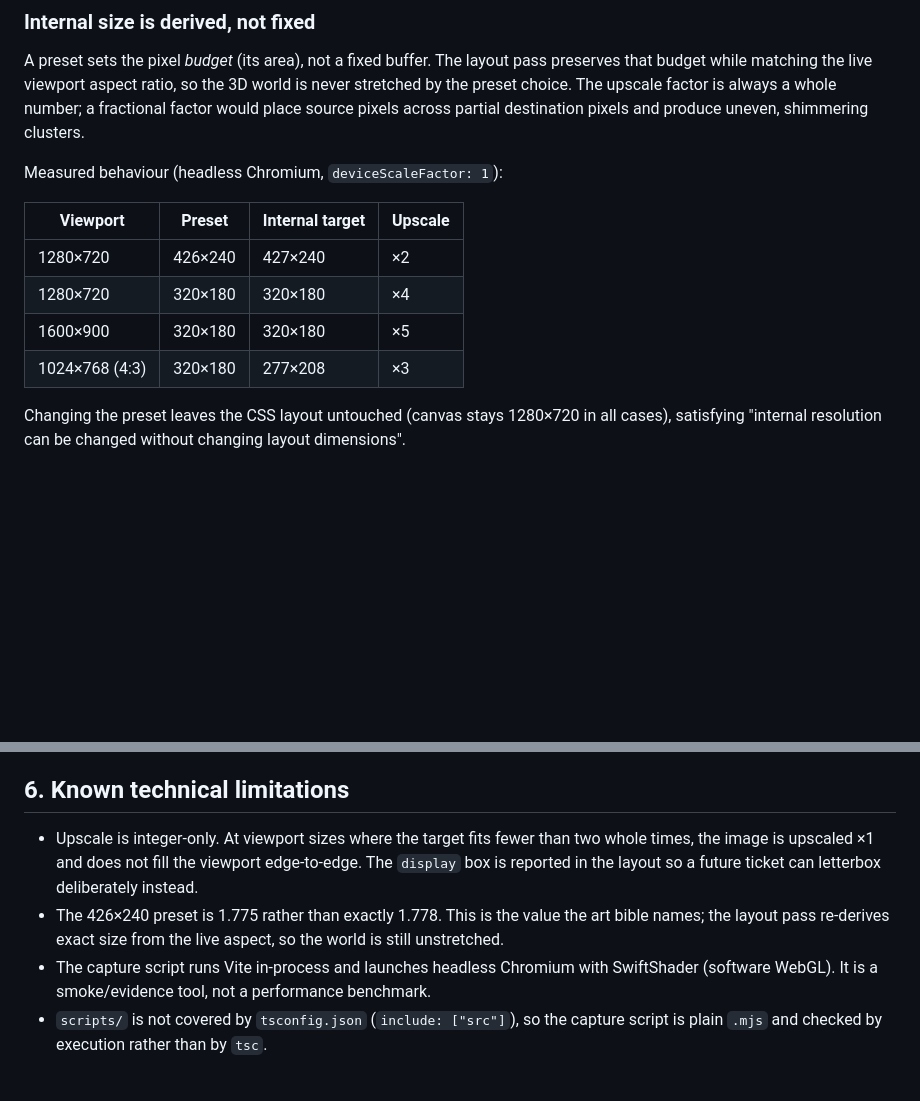
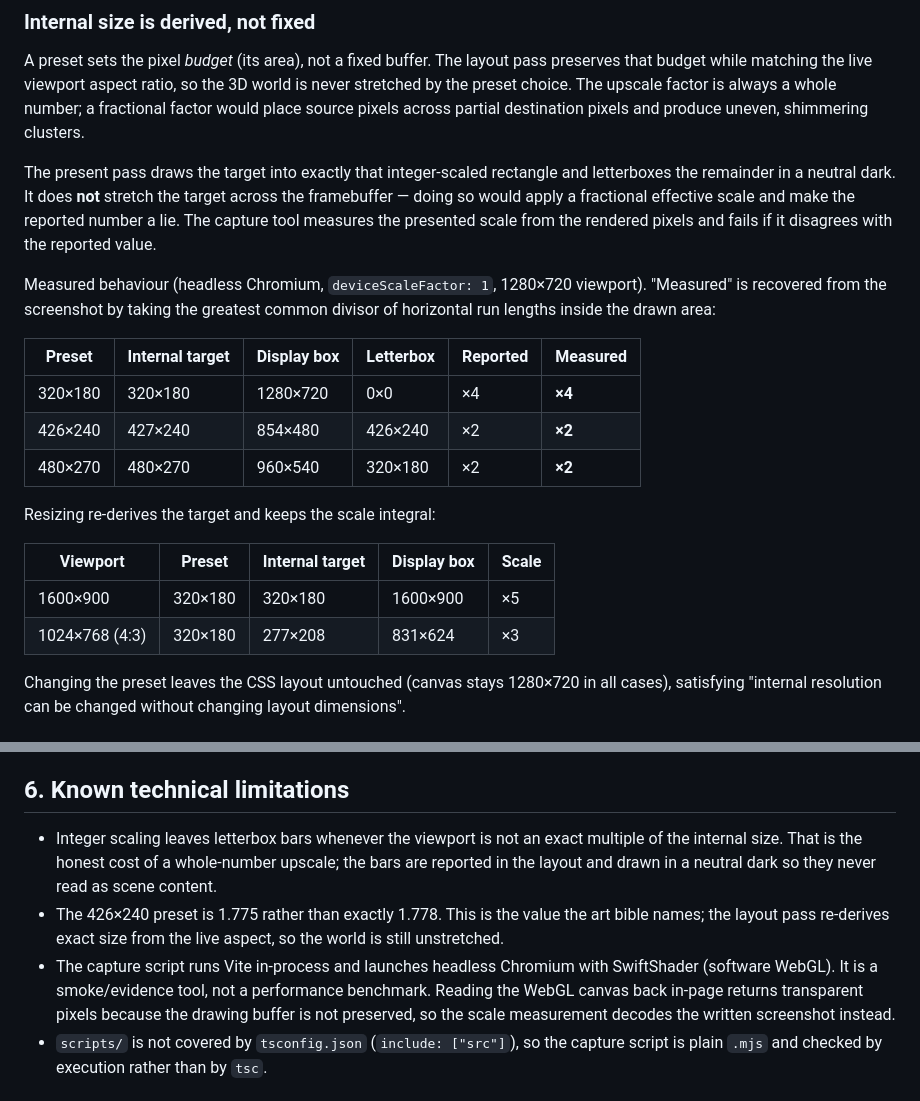
Before and after one commit to rheavenza/threejsgame, a Markdown page: docs/LOOKDEV_NOTES.md, 2 parts joined by grey strips. Rendered like a GitHub page; blank space fills up the shorter version.

Commit message:
docs(lookdev): record measured scaling and the letterbox trade-off
Replaces the assumed upscale table with values recovered from the rendered
pixels, and documents the letterbox bars as the honest cost of integer scaling.

```diff
--- a/docs/LOOKDEV_NOTES.md
+++ b/docs/LOOKDEV_NOTES.md
@@ -30,14 +30,28 @@ world is never stretched by the preset choice. The upscale factor is always a
 whole number; a fractional factor would place source pixels across partial
 destination pixels and produce uneven, shimmering clusters.
 
-Measured behaviour (headless Chromium, `deviceScaleFactor: 1`):
+The present pass draws the target into exactly that integer-scaled rectangle and
+letterboxes the remainder in a neutral dark. It does **not** stretch the target
+across the framebuffer — doing so would apply a fractional effective scale and
+make the reported number a lie. The capture tool measures the presented scale
+from the rendered pixels and fails if it disagrees with the reported value.
 
-| Viewport | Preset | Internal target | Upscale |
-|---|---|---|---|
-| 1280×720 | 426×240 | 427×240 | ×2 |
-| 1280×720 | 320×180 | 320×180 | ×4 |
-| 1600×900 | 320×180 | 320×180 | ×5 |
-| 1024×768 (4:3) | 320×180 | 277×208 | ×3 |
+Measured behaviour (headless Chromium, `deviceScaleFactor: 1`, 1280×720
+viewport). "Measured" is recovered from the screenshot by taking the greatest
+common divisor of horizontal run lengths inside the drawn area:
+
+| Preset | Internal target | Display box | Letterbox | Reported | Measured |
+|---|---|---|---|---|---|
+| 320×180 | 320×180 | 1280×720 | 0×0 | ×4 | **×4** |
+| 426×240 | 427×240 | 854×480 | 426×240 | ×2 | **×2** |
+| 480×270 | 480×270 | 960×540 | 320×180 | ×2 | **×2** |
+
+Resizing re-derives the target and keeps the scale integral:
+
+| Viewport | Preset | Internal target | Display box | Scale |
+|---|---|---|---|---|
+| 1600×900 | 320×180 | 320×180 | 1600×900 | ×5 |
+| 1024×768 (4:3) | 320×180 | 277×208 | 831×624 | ×3 |
 
 Changing the preset leaves the CSS layout untouched (canvas stays 1280×720 in
 all cases), satisfying "internal resolution can be changed without changing
@@ -112,16 +126,18 @@ owner's decision, and the switcher remains in the build either way.
 
 ## 6. Known technical limitations
 
-- Upscale is integer-only. At viewport sizes where the target fits fewer than two
-  whole times, the image is upscaled ×1 and does not fill the viewport
-  edge-to-edge. The `display` box is reported in the layout so a future ticket can
-  letterbox deliberately instead.
+- Integer scaling leaves letterbox bars whenever the viewport is not an exact
+  multiple of the internal size. That is the honest cost of a whole-number
+  upscale; the bars are reported in the layout and drawn in a neutral dark so
+  they never read as scene content.
 - The 426×240 preset is 1.775 rather than exactly 1.778. This is the value the
   art bible names; the layout pass re-derives exact size from the live aspect, so
   the world is still unstretched.
 - The capture script runs Vite in-process and launches headless Chromium with
   SwiftShader (software WebGL). It is a smoke/evidence tool, not a performance
-  benchmark.
+  benchmark. Reading the WebGL canvas back in-page returns transparent pixels
+  because the drawing buffer is not preserved, so the scale measurement decodes
+  the written screenshot instead.
 - `scripts/` is not covered by `tsconfig.json` (`include: ["src"]`), so the
   capture script is plain `.mjs` and checked by execution rather than by `tsc`.
 
```
